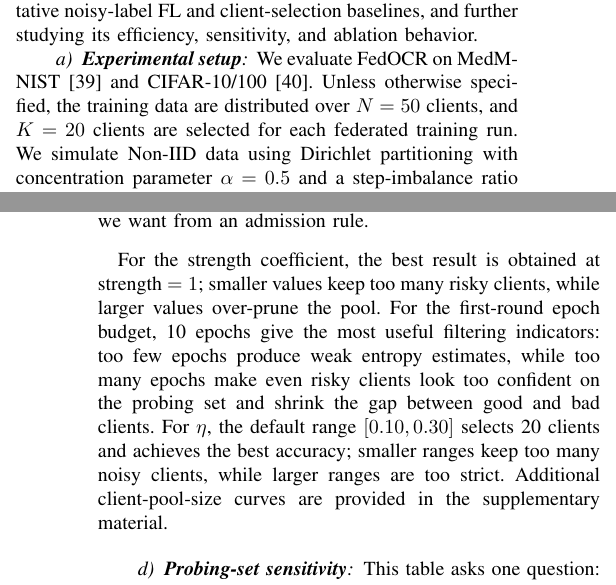
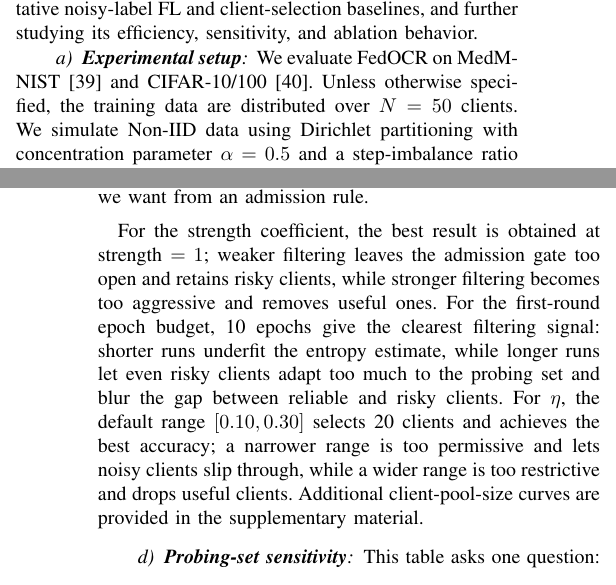
Before and after one commit to jianhuamao/FedORC, a LaTeX paper (conference/outlier.tex): two parts of the columns of pages 7 and 10 of 16, joined at a grey line, cut so that both start at the same text. Compiled offline with pdfLaTeX.

Commit message:
Refine hyperparameter sensitivity wording

```diff
--- a/conference/outlier.tex
+++ b/conference/outlier.tex
@@ -898,7 +898,7 @@ This means the theory is not just abstract: it ranks the oracle retained sets in
 In this section, we first present a controlled oracle experiment to validate our theoretical analysis. We then evaluate FedOCR on three benchmark datasets under heterogeneous label-noise and Non-IID settings, comparing it with representative noisy-label FL and client-selection baselines, and further studying its efficiency, sensitivity, and ablation behavior.
 \paragraph{\textbf{Experimental setup}}
 We evaluate FedOCR on MedMNIST~\cite{yang2023medmnist} and CIFAR-10/100~\cite{krizhevsky2009learning}.
-Unless otherwise specified, the training data are distributed over $N=50$ clients, and $K=20$ clients are selected for each federated training run.
+Unless otherwise specified, the training data are distributed over $N=50$ clients.
 We simulate Non-IID data using Dirichlet partitioning with concentration parameter $\alpha=0.5$ and a step-imbalance ratio of 5~\cite{hsu2019measuring,li2021silos,zhu2021survey}.
 Client-level symmetric label noise is then injected following standard noisy-label robustness protocols~\cite{natarajan2013learning,patrini2017loss,liang2023fednoisy}.
 We consider two heterogeneous noise modes: \textit{linear noise}, where client noise rates are evenly spaced in $[0,1]$, and \textit{Gaussian noise}, where rates are drawn from $\mathcal{N}(0.3,0.15^2)$ and clipped to $[0,1]$.
@@ -984,9 +984,9 @@ FedOCR works best in the middle, which is what we want from an admission rule.
     \label{fig:hyperparameter_sensitivity}
 \end{figure}
 
-For the strength coefficient, the best result is obtained at strength $=1$; smaller values keep too many risky clients, while larger values over-prune the pool.
-For the first-round epoch budget, 10 epochs give the most useful filtering indicators: too few epochs produce weak entropy estimates, while too many epochs make even risky clients look too confident on the probing set and shrink the gap between good and bad clients.
-For $\eta$, the default range $[0.10,0.30]$ selects 20 clients and achieves the best accuracy; smaller ranges keep too many noisy clients, while larger ranges are too strict.
+For the strength coefficient, the best result is obtained at strength $=1$; weaker filtering leaves the admission gate too open and retains risky clients, while stronger filtering becomes too aggressive and removes useful ones.
+For the first-round epoch budget, 10 epochs give the clearest filtering signal: shorter runs underfit the entropy estimate, while longer runs let even risky clients adapt too much to the probing set and blur the gap between reliable and risky clients.
+For $\eta$, the default range $[0.10,0.30]$ selects 20 clients and achieves the best accuracy; a narrower range is too permissive and lets noisy clients slip through, while a wider range is too restrictive and drops useful clients.
 Additional client-pool-size curves are provided in the supplementary material.
 
 \paragraph{\textbf{Probing-set sensitivity}}
```
Also changed, not shown: conference/outlier.tex (2 more changed lines).
